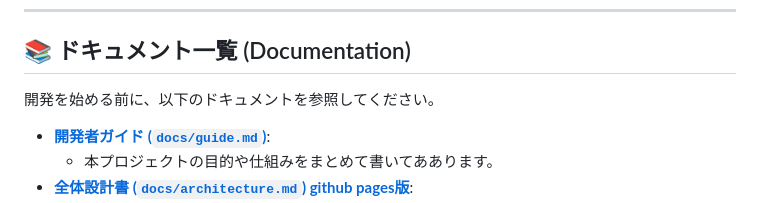
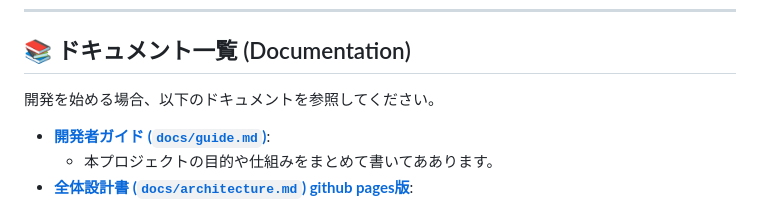
Before and after one commit to project-sakai-mcp/sakai-tasks-mcp, a Markdown page: README.md, the part around the change. Rendered like a GitHub page.

```diff
--- a/README.md
+++ b/README.md
@@ -7,7 +7,7 @@
 
 ## 📚 ドキュメント一覧 (Documentation)
 
-開発を始める前に、以下のドキュメントを参照してください。
+開発を始める場合、以下のドキュメントを参照してください。
 
 * **[開発者ガイド (`docs/guide.md`)](docs/guide.md)**:
   * 本プロジェクトの目的や仕組みをまとめて書いてああります。
```
